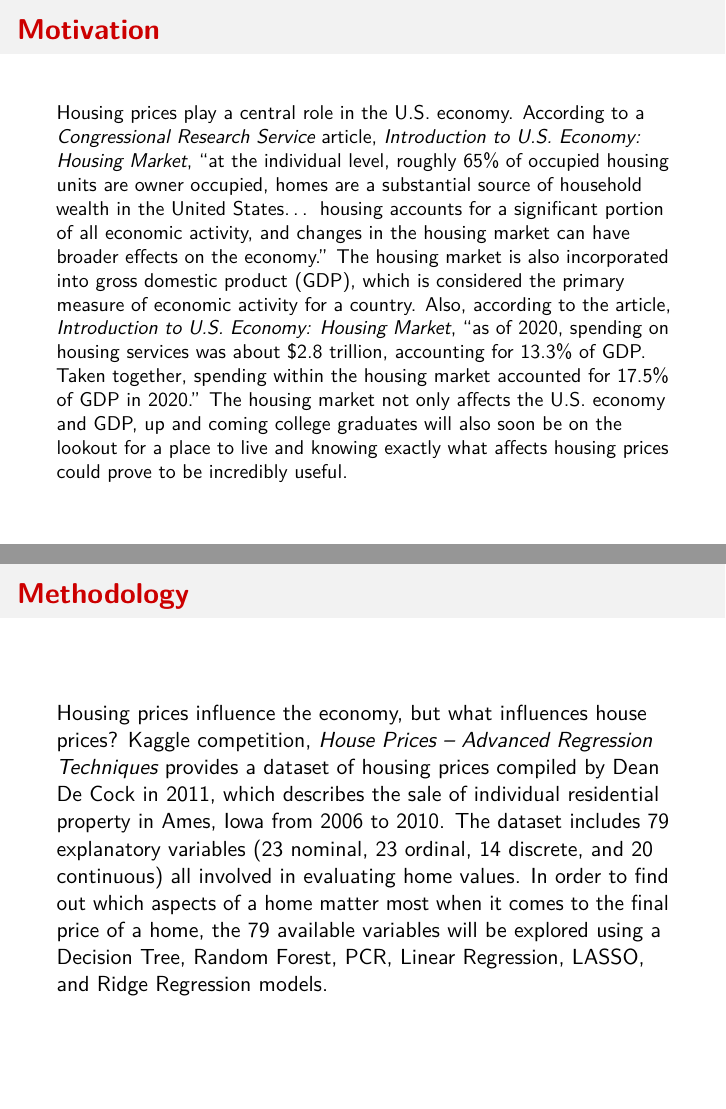
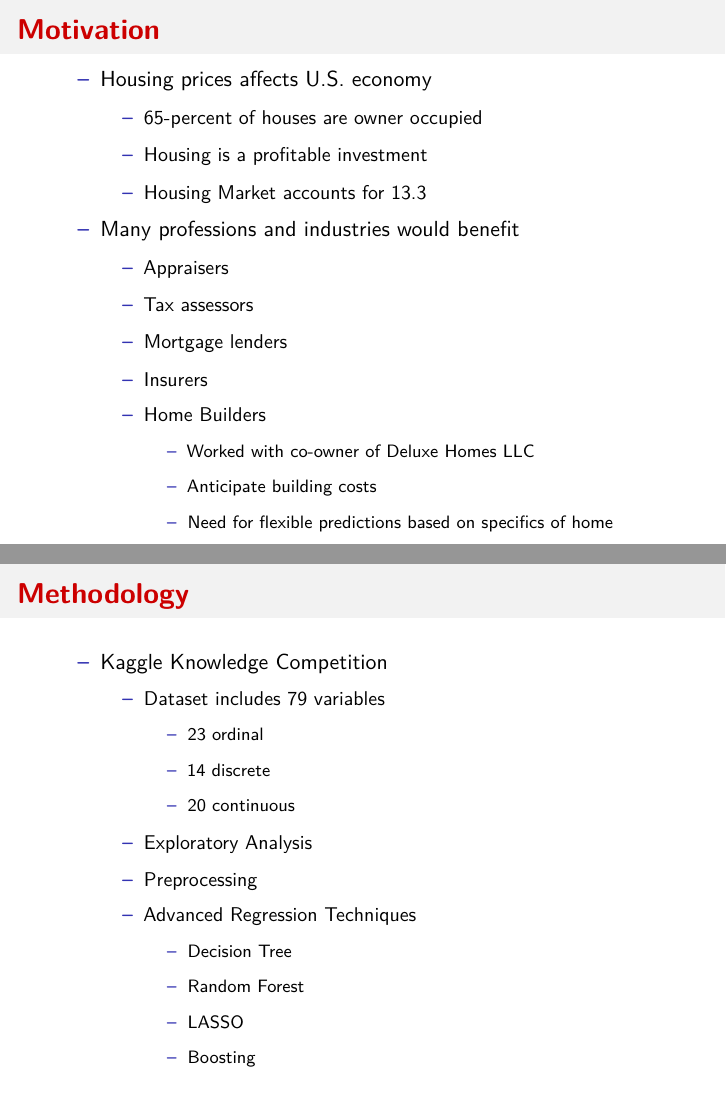
Before and after one commit to emma219/project-3-dsci445, an R Markdown document (Slides.Rmd): pages 2 and 3 of 25, joined at a grey line. Rendered offline with R 4.5, knitr and Pandoc, then LaTeX, with nearby package versions; some code elsewhere in the file could not run offline.

Commit message:
Updated Motivation and Methodology Slides

````diff
--- a/Slides.Rmd
+++ b/Slides.Rmd
@@ -32,10 +32,51 @@ set.seed(445)
 
 
 # Motivation
-\small Housing prices play a central role in the U.S. economy. According to a *Congressional Research Service* article, *Introduction to U.S. Economy: Housing Market*, “at the individual level, roughly 65% of occupied housing units are owner occupied, homes are a substantial source of household wealth in the United States… housing accounts for a significant portion of all economic activity, and changes in the housing market can have broader effects on the economy.” The housing market is also incorporated into gross domestic product (GDP), which is considered the primary measure of economic activity for a country. Also, according to the article, *Introduction to U.S. Economy: Housing Market*, “as of 2020, spending on housing services was about $2.8 trillion, accounting for 13.3% of GDP. Taken together, spending within the housing market accounted for 17.5% of GDP in 2020.” The housing market not only affects the U.S. economy and GDP, up and coming college graduates will also soon be on the lookout for a place to live and knowing exactly what affects housing prices could prove to be incredibly useful.
+\begin{itemize}
+    \item[--] Housing prices affects U.S. economy
+    \begin{itemize}
+        \item[--] 65-percent of houses are owner occupied
+        \item[--] Housing is a profitable investment
+        \item[--] Housing Market accounts for 13.3% of GDP
+        \end{itemize}
+\end{itemize}
+\begin{itemize}
+    \item[--] Many professions and industries would benefit
+    \begin{itemize}
+        \item[--] Appraisers
+        \item[--] Tax assessors
+        \item[--] Mortgage lenders
+        \item[--] Insurers
+        \item[--] Home Builders
+        \begin{itemize}
+            \item[--] Worked with co-owner of Deluxe Homes LLC
+            \item[--] Anticipate building costs
+            \item[--] Need for flexible predictions based on specifics of home
+        \end{itemize}
+      \end{itemize}
+\end{itemize}
 
 # Methodology
-Housing prices influence the economy, but what influences house prices? Kaggle competition, *House Prices – Advanced Regression Techniques* provides a dataset of housing prices compiled by Dean De Cock in 2011, which describes the sale of individual residential property in Ames, Iowa from 2006 to 2010. The dataset includes 79 explanatory variables (23 nominal, 23 ordinal, 14 discrete, and 20 continuous) all involved in evaluating home values. In order to find out which aspects of a home matter most when it comes to the final price of a home, the 79 available variables will be explored using a Decision Tree, Random Forest, PCR, Linear Regression, LASSO, and Ridge Regression models.
+\begin{itemize}
+    \item[--] Kaggle Knowledge Competition
+    \begin{itemize}
+        \item[--] Dataset includes 79 variables
+        \begin{itemize}
+            \item[--] 23 ordinal
+            \item[--] 14 discrete
+            \item[--] 20 continuous
+            \end{itemize}
+        \item[--] Exploratory Analysis
+        \item[--] Preprocessing
+        \item[--] Advanced Regression Techniques
+        \begin{itemize}
+            \item[--] Decision Tree
+            \item[--] Random Forest
+            \item[--] LASSO
+            \item[--] Boosting
+            \end{itemize}
+    \end{itemize}
+\end{itemize}
 
 
 ```{r data, include=FALSE}
````
Also changed, not shown: 1 other file.
